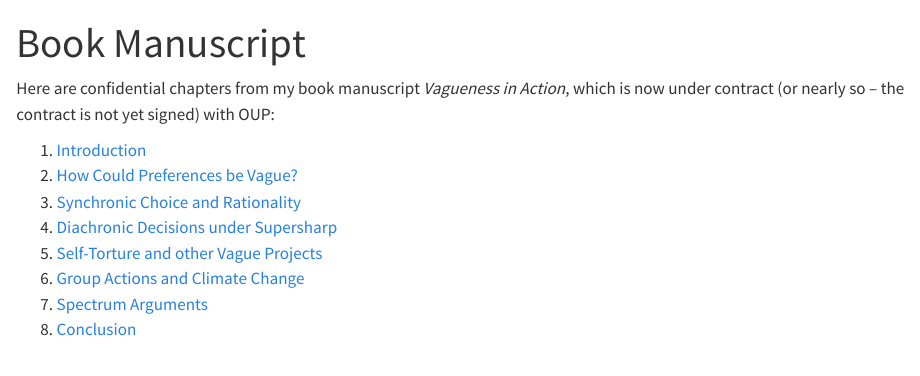
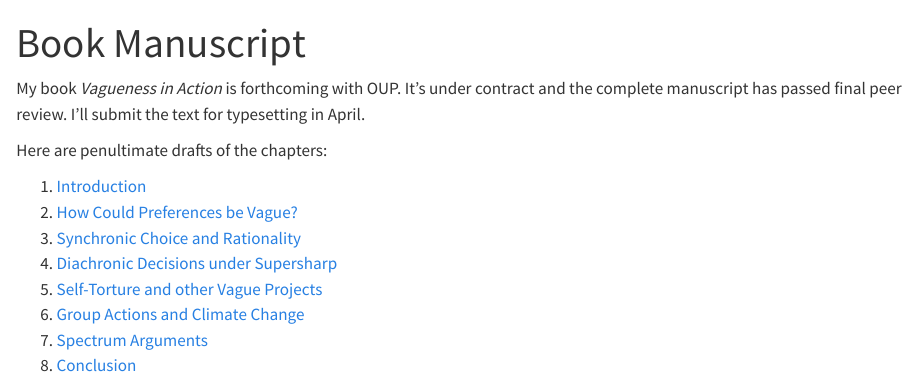
Before and after one commit to luke-elson/luke-elson.github.io, a Quarto document (book/index.qmd): the page in a window 1100 px wide, from its top. Rendered offline with R 4.5, knitr and Pandoc in place of Quarto, with nearby package versions.

Commit message:
updated book description

```diff
--- a/book/index.qmd
+++ b/book/index.qmd
@@ -2,9 +2,11 @@
 title: "Book Manuscript"
 ---
 
-Here are confidential chapters from my book manuscript *Vagueness in
-Action*, which is now under contract (or nearly so -- the contract is
-not yet signed) with OUP:
+My book *Vagueness in Action* is forthcoming with OUP. It's under
+contract and the complete manuscript has passed final peer review.
+I'll submit the text for typesetting in April.
+
+Here are penultimate drafts of the chapters:
 
 1. [Introduction](./ch1.pdf)
 2. [How Could Preferences be Vague?](./ch2.pdf)
```
Also changed, not shown: docs/search.json, 9 other files.
